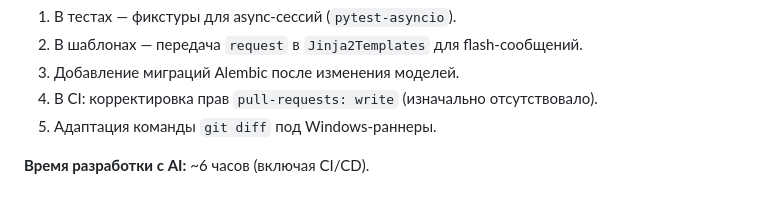
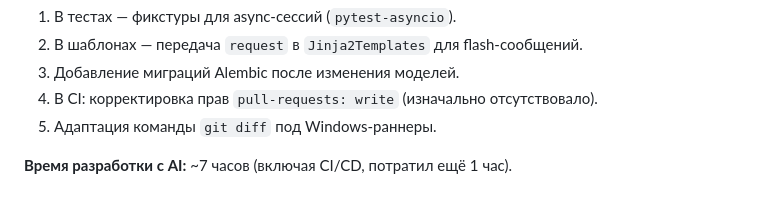
Before and after one commit to Xindorgi/lab_12_var_4, a Markdown page: PROMPT_LOG.md, the part around the change. Drawn GitHub-style.

Commit message:
doc: upd

```diff
--- a/PROMPT_LOG.md
+++ b/PROMPT_LOG.md
@@ -213,4 +213,4 @@ Workflow дополнен:
 4. В CI: корректировка прав `pull-requests: write` (изначально отсутствовало).
 5. Адаптация команды `git diff` под Windows-раннеры.
 
-**Время разработки с AI:** ~6 часов (включая CI/CD).
+**Время разработки с AI:** ~7 часов (включая CI/CD, потратил ещё 1 час).
```
